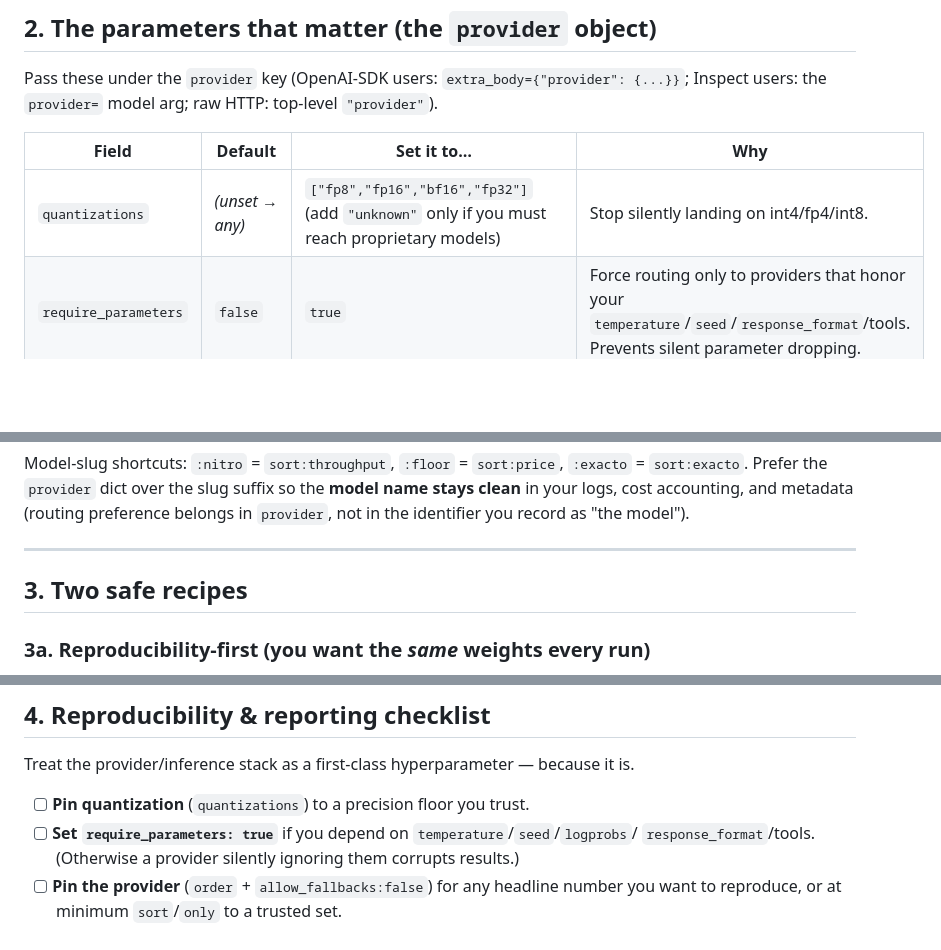
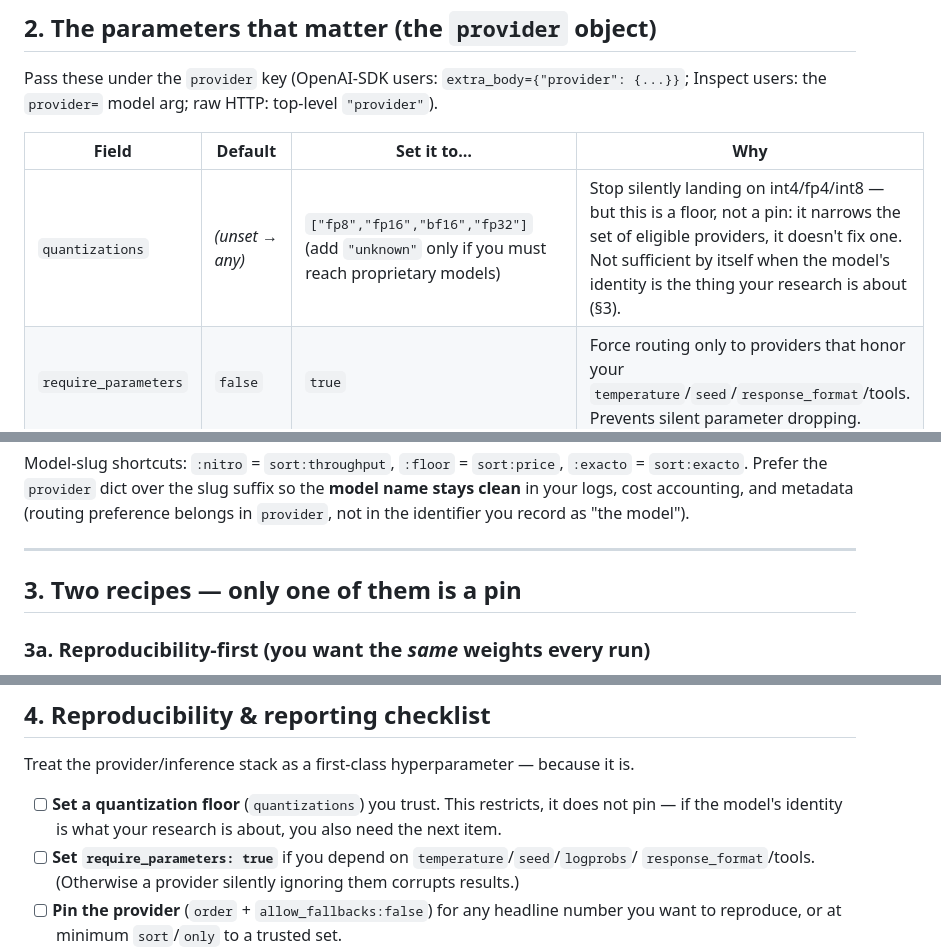
Before and after one commit to AMindToThink/openrouter_reliable_research_search, a Markdown page: reports/openrouter-best-practices.md, 3 parts joined by grey strips. Drawn GitHub-style; blank space fills up the shorter version.

Commit message:
Stop calling a bare quantization floor "good"/a "pin" elsewhere in the doc
SS3b now scores Control Tower's floor as at_risk, but SS2's parameter
table and SS4's checklist still presented a bare quantizations floor as
sufficient -- SS4 even called it a "pin" outright, the exact conflation
the rest of this doc argues against. Same fix applied to SKILL.md's
"Two good presets" framing. Fixes the inconsistency Matthew spotted
while reading the PR.

Co-Authored-By: Claude Sonnet 5 <noreply@anthropic.com>
Claude-Session: https://claude.ai/code/session_01SxaZmq5cmnw89vEXHtJ4aW

```diff
--- a/reports/openrouter-best-practices.md
+++ b/reports/openrouter-best-practices.md
@@ -63,7 +63,7 @@ Inspect users: the `provider=` model arg; raw HTTP: top-level `"provider"`).
 
 | Field | Default | Set it to… | Why |
 | --- | --- | --- | --- |
-| `quantizations` | *(unset → any)* | `["fp8","fp16","bf16","fp32"]` (add `"unknown"` only if you must reach proprietary models) | Stop silently landing on int4/fp4/int8. |
+| `quantizations` | *(unset → any)* | `["fp8","fp16","bf16","fp32"]` (add `"unknown"` only if you must reach proprietary models) | Stop silently landing on int4/fp4/int8 — but this is a floor, not a pin: it narrows the set of eligible providers, it doesn't fix one. Not sufficient by itself when the model's identity is the thing your research is about (§3). |
 | `require_parameters` | `false` | `true` | Force routing only to providers that honor your `temperature`/`seed`/`response_format`/tools. Prevents silent parameter dropping. |
 | `data_collection` | `"allow"` | `"deny"` | Don't send prompts to train-on-your-data providers. Use ZDR/`zdr:true` to also exclude operational retention. |
 | `order` | *(unset)* | `["provider-slug"]` | Pin a single named provider for maximum reproducibility (disables load balancing). |
@@ -78,7 +78,7 @@ the identifier you record as "the model").
 
 ---
 
-## 3. Two safe recipes
+## 3. Two recipes — only one of them is a pin
 
 ### 3a. Reproducibility-first (you want the *same* weights every run)
 
@@ -175,7 +175,8 @@ provenance; nothing does.
 
 Treat the provider/inference stack as a first-class hyperparameter — because it is.
 
-- [ ] **Pin quantization** (`quantizations`) to a precision floor you trust.
+- [ ] **Set a quantization floor** (`quantizations`) you trust. This restricts, it does not pin —
+      if the model's identity is what your research is about, you also need the next item.
 - [ ] **Set `require_parameters: true`** if you depend on `temperature`/`seed`/`logprobs`/
       `response_format`/tools. (Otherwise a provider silently ignoring them corrupts results.)
 - [ ] **Pin the provider** (`order` + `allow_fallbacks:false`) for any headline number you want
```
Also changed, not shown: skill/use-openrouter-safely/SKILL.md (+1 -1 lines).
